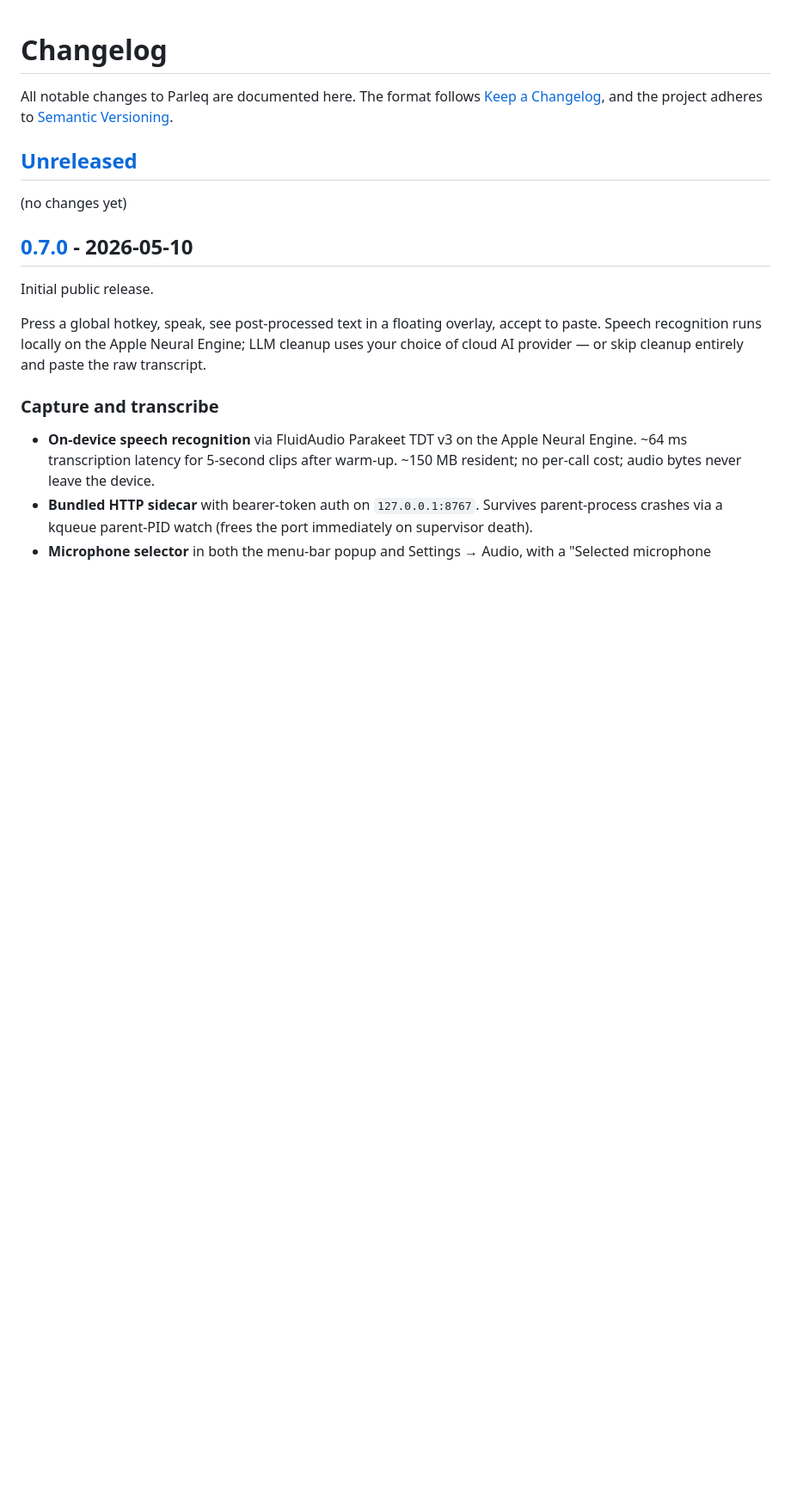
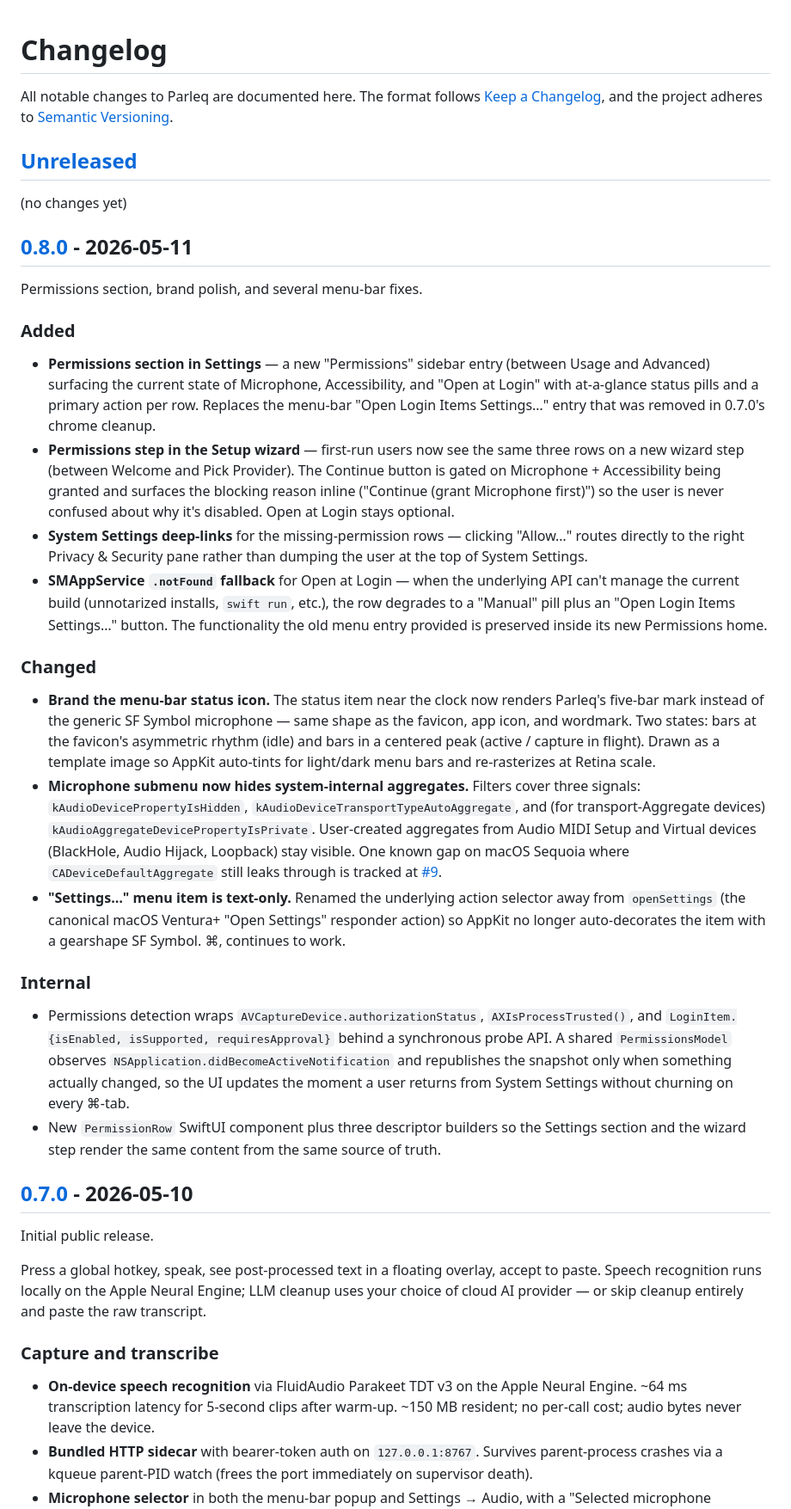
Before and after one commit to parleq/parleq-speech, a Markdown page: CHANGELOG.md, the part around one of its changes. Shown at 86% size. Rendered like a GitHub page; blank space fills up the shorter version.

Commit message:
docs: write CHANGELOG entry for v0.8.0 (#11)
Captures everything shipped since v0.7.0:

- New Permissions section + Permissions wizard step (PR #5)
- Brand the menu-bar status icon with the 5-bar mark (PR #6)
- Microphone submenu now hides system-internal aggregates (PRs #4 + #8)
- "Settings…" menu item is text-only — selector renamed to bypass
  the macOS Ventura+ auto-gear decoration (PR #8)

Notes a known gap on macOS Sequoia where CADeviceDefaultAggregate
still leaks through the microphone-submenu filter; that's tracked
at #9 as a follow-up.

Co-authored-by: Claude Opus 4.7 (1M context) <noreply@anthropic.com>

```diff
--- a/CHANGELOG.md
+++ b/CHANGELOG.md
@@ -5,6 +5,28 @@ All notable changes to Parleq are documented here. The format follows [Keep a Ch
 ## [Unreleased]
 
 (no changes yet)
+
+## [0.8.0] - 2026-05-11
+
+Permissions section, brand polish, and several menu-bar fixes.
+
+### Added
+
+- **Permissions section in Settings** — a new "Permissions" sidebar entry (between Usage and Advanced) surfacing the current state of Microphone, Accessibility, and "Open at Login" with at-a-glance status pills and a primary action per row. Replaces the menu-bar "Open Login Items Settings…" entry that was removed in 0.7.0's chrome cleanup.
+- **Permissions step in the Setup wizard** — first-run users now see the same three rows on a new wizard step (between Welcome and Pick Provider). The Continue button is gated on Microphone + Accessibility being granted and surfaces the blocking reason inline ("Continue (grant Microphone first)") so the user is never confused about why it's disabled. Open at Login stays optional.
+- **System Settings deep-links** for the missing-permission rows — clicking "Allow…" routes directly to the right Privacy & Security pane rather than dumping the user at the top of System Settings.
+- **SMAppService `.notFound` fallback** for Open at Login — when the underlying API can't manage the current build (unnotarized installs, `swift run`, etc.), the row degrades to a "Manual" pill plus an "Open Login Items Settings…" button. The functionality the old menu entry provided is preserved inside its new Permissions home.
+
+### Changed
+
+- **Brand the menu-bar status icon.** The status item near the clock now renders Parleq's five-bar mark instead of the generic SF Symbol microphone — same shape as the favicon, app icon, and wordmark. Two states: bars at the favicon's asymmetric rhythm (idle) and bars in a centered peak (active / capture in flight). Drawn as a template image so AppKit auto-tints for light/dark menu bars and re-rasterizes at Retina scale.
+- **Microphone submenu now hides system-internal aggregates.** Filters cover three signals: `kAudioDevicePropertyIsHidden`, `kAudioDeviceTransportTypeAutoAggregate`, and (for transport-Aggregate devices) `kAudioAggregateDevicePropertyIsPrivate`. User-created aggregates from Audio MIDI Setup and Virtual devices (BlackHole, Audio Hijack, Loopback) stay visible. One known gap on macOS Sequoia where `CADeviceDefaultAggregate` still leaks through is tracked at [#9](https://github.com/parleq/parleq-speech/issues/9).
+- **"Settings…" menu item is text-only.** Renamed the underlying action selector away from `openSettings` (the canonical macOS Ventura+ "Open Settings" responder action) so AppKit no longer auto-decorates the item with a gearshape SF Symbol. ⌘, continues to work.
+
+### Internal
+
+- Permissions detection wraps `AVCaptureDevice.authorizationStatus`, `AXIsProcessTrusted()`, and `LoginItem.{isEnabled, isSupported, requiresApproval}` behind a synchronous probe API. A shared `PermissionsModel` observes `NSApplication.didBecomeActiveNotification` and republishes the snapshot only when something actually changed, so the UI updates the moment a user returns from System Settings without churning on every ⌘-tab.
+- New `PermissionRow` SwiftUI component plus three descriptor builders so the Settings section and the wizard step render the same content from the same source of truth.
 
 ## [0.7.0] - 2026-05-10
 
```
Also changed, not shown: other parts of CHANGELOG.md (+2 -1 lines).
